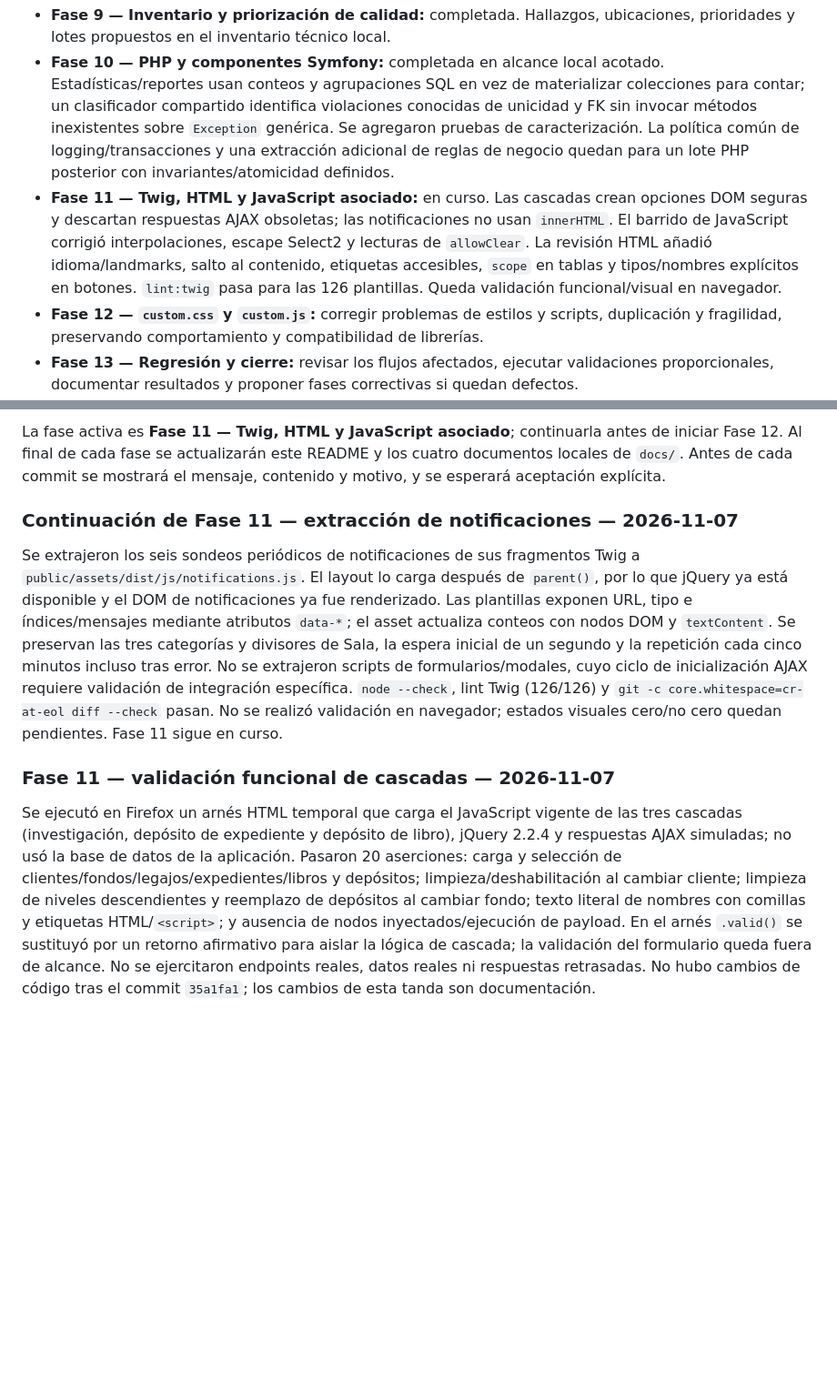
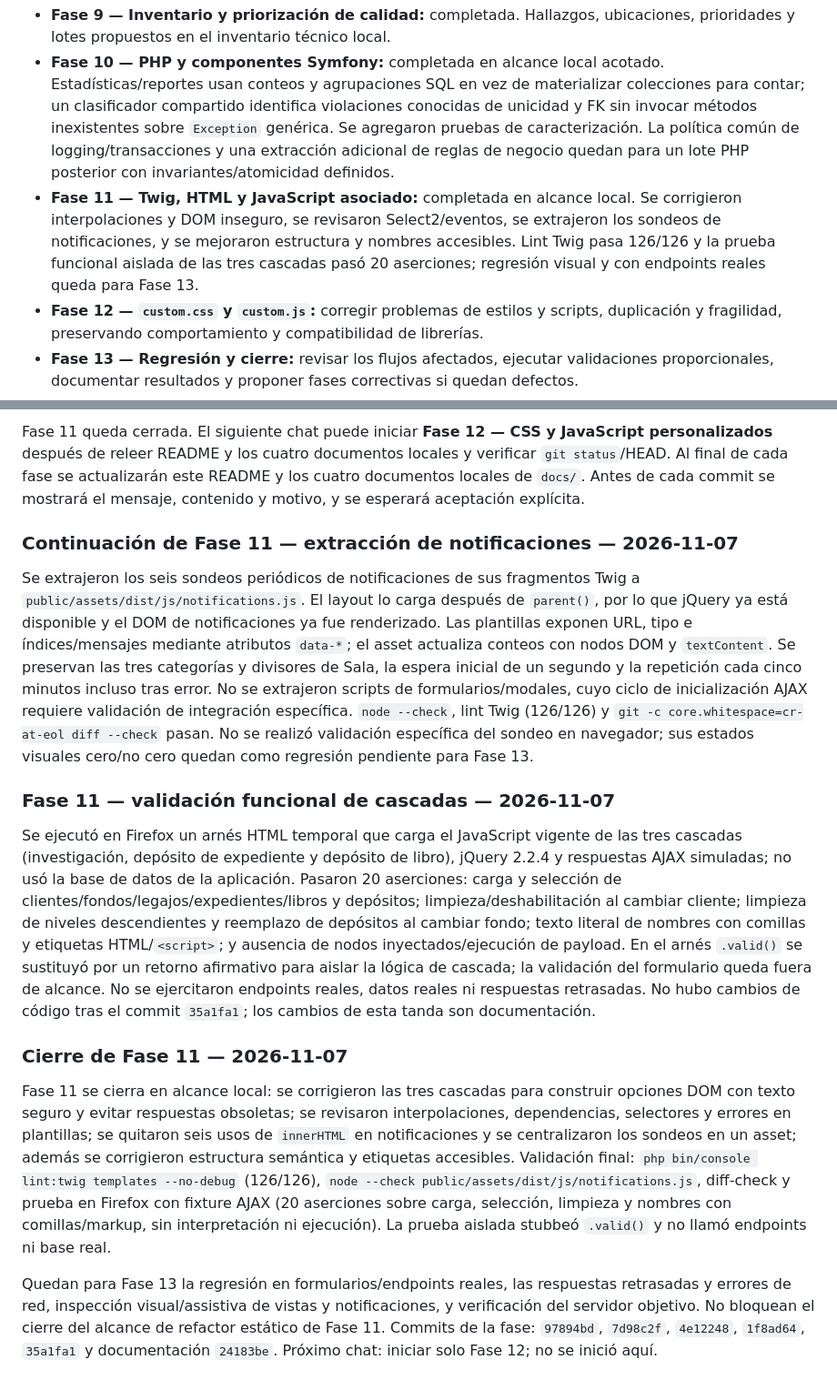
Before and after one commit to dyg81/servi-arnac, a Markdown page: README.md, 2 parts joined by grey strips. Shown at 91% size. GitHub-like rendering; blank space fills up the shorter version.

Commit message:
docs: document template security, accessibility, and UI validation

```diff
--- a/README.md
+++ b/README.md
@@ -161,7 +161,7 @@ La Fase 9 se completó en alcance estático sobre ese commit. El inventario prio
 
 - **Fase 9 — Inventario y priorización de calidad:** completada. Hallazgos, ubicaciones, prioridades y lotes propuestos en el inventario técnico local.
 - **Fase 10 — PHP y componentes Symfony:** completada en alcance local acotado. Estadísticas/reportes usan conteos y agrupaciones SQL en vez de materializar colecciones para contar; un clasificador compartido identifica violaciones conocidas de unicidad y FK sin invocar métodos inexistentes sobre `Exception` genérica. Se agregaron pruebas de caracterización. La política común de logging/transacciones y una extracción adicional de reglas de negocio quedan para un lote PHP posterior con invariantes/atomicidad definidos.
-- **Fase 11 — Twig, HTML y JavaScript asociado:** en curso. Las cascadas crean opciones DOM seguras y descartan respuestas AJAX obsoletas; las notificaciones no usan `innerHTML`. El barrido de JavaScript corrigió interpolaciones, escape Select2 y lecturas de `allowClear`. La revisión HTML añadió idioma/landmarks, salto al contenido, etiquetas accesibles, `scope` en tablas y tipos/nombres explícitos en botones. `lint:twig` pasa para las 126 plantillas. Queda validación funcional/visual en navegador.
+- **Fase 11 — Twig, HTML y JavaScript asociado:** completada en alcance local. Se corrigieron interpolaciones y DOM inseguro, se revisaron Select2/eventos, se extrajeron los sondeos de notificaciones, y se mejoraron estructura y nombres accesibles. Lint Twig pasa 126/126 y la prueba funcional aislada de las tres cascadas pasó 20 aserciones; regresión visual y con endpoints reales queda para Fase 13.
 - **Fase 12 — `custom.css` y `custom.js`:** corregir problemas de estilos y scripts, duplicación y fragilidad, preservando comportamiento y compatibilidad de librerías.
 - **Fase 13 — Regresión y cierre:** revisar los flujos afectados, ejecutar validaciones proporcionales, documentar resultados y proponer fases correctivas si quedan defectos.
 
@@ -169,12 +169,19 @@ El P1 de la cascada de investigación fue confirmado: JSON persistido se concate
 
-La fase activa es **Fase 11 — Twig, HTML y JavaScript asociado**; continuarla antes de iniciar Fase 12. Al final de cada fase se actualizarán este README y los cuatro documentos locales de `docs/`. Antes de cada commit se mostrará el mensaje, contenido y motivo, y se esperará aceptación explícita.
+Fase 11 queda cerrada. El siguiente chat puede iniciar **Fase 12 — CSS y JavaScript personalizados** después de releer README y los cuatro documentos locales y verificar `git status`/HEAD. Al final de cada fase se actualizarán este README y los cuatro documentos locales de `docs/`. Antes de cada commit se mostrará el mensaje, contenido y motivo, y se esperará aceptación explícita.
 
 
 ### Continuación de Fase 11 — extracción de notificaciones — 2026-11-07
 
-Se extrajeron los seis sondeos periódicos de notificaciones de sus fragmentos Twig a `public/assets/dist/js/notifications.js`. El layout lo carga después de `parent()`, por lo que jQuery ya está disponible y el DOM de notificaciones ya fue renderizado. Las plantillas exponen URL, tipo e índices/mensajes mediante atributos `data-*`; el asset actualiza conteos con nodos DOM y `textContent`. Se preservan las tres categorías y divisores de Sala, la espera inicial de un segundo y la repetición cada cinco minutos incluso tras error. No se extrajeron scripts de formularios/modales, cuyo ciclo de inicialización AJAX requiere validación de integración específica. `node --check`, lint Twig (126/126) y `git -c core.whitespace=cr-at-eol diff --check` pasan. No se realizó validación en navegador; estados visuales cero/no cero quedan pendientes. Fase 11 sigue en curso.
+Se extrajeron los seis sondeos periódicos de notificaciones de sus fragmentos Twig a `public/assets/dist/js/notifications.js`. El layout lo carga después de `parent()`, por lo que jQuery ya está disponible y el DOM de notificaciones ya fue renderizado. Las plantillas exponen URL, tipo e índices/mensajes mediante atributos `data-*`; el asset actualiza conteos con nodos DOM y `textContent`. Se preservan las tres categorías y divisores de Sala, la espera inicial de un segundo y la repetición cada cinco minutos incluso tras error. No se extrajeron scripts de formularios/modales, cuyo ciclo de inicialización AJAX requiere validación de integración específica. `node --check`, lint Twig (126/126) y `git -c core.whitespace=cr-at-eol diff --check` pasan. No se realizó validación específica del sondeo en navegador; sus estados visuales cero/no cero quedan como regresión pendiente para Fase 13.
 
 
 ### Fase 11 — validación funcional de cascadas — 2026-11-07
 
 Se ejecutó en Firefox un arnés HTML temporal que carga el JavaScript vigente de las tres cascadas (investigación, depósito de expediente y depósito de libro), jQuery 2.2.4 y respuestas AJAX simuladas; no usó la base de datos de la aplicación. Pasaron 20 aserciones: carga y selección de clientes/fondos/legajos/expedientes/libros y depósitos; limpieza/deshabilitación al cambiar cliente; limpieza de niveles descendientes y reemplazo de depósitos al cambiar fondo; texto literal de nombres con comillas y etiquetas HTML/`<script>`; y ausencia de nodos inyectados/ejecución de payload. En el arnés `.valid()` se sustituyó por un retorno afirmativo para aislar la lógica de cascada; la validación del formulario queda fuera de alcance. No se ejercitaron endpoints reales, datos reales ni respuestas retrasadas. No hubo cambios de código tras el commit `35a1fa1`; los cambios de esta tanda son documentación.
+
+
+### Cierre de Fase 11 — 2026-11-07
+
+Fase 11 se cierra en alcance local: se corrigieron las tres cascadas para construir opciones DOM con texto seguro y evitar respuestas obsoletas; se revisaron interpolaciones, dependencias, selectores y errores en plantillas; se quitaron seis usos de `innerHTML` en notificaciones y se centralizaron los sondeos en un asset; además se corrigieron estructura semántica y etiquetas accesibles. Validación final: `php bin/console lint:twig templates --no-debug` (126/126), `node --check public/assets/dist/js/notifications.js`, diff-check y prueba en Firefox con fixture AJAX (20 aserciones sobre carga, selección, limpieza y nombres con comillas/markup, sin interpretación ni ejecución). La prueba aislada stubbeó `.valid()` y no llamó endpoints ni base real.
+
+Quedan para Fase 13 la regresión en formularios/endpoints reales, las respuestas retrasadas y errores de red, inspección visual/assistiva de vistas y notificaciones, y verificación del servidor objetivo. No bloquean el cierre del alcance de refactor estático de Fase 11. Commits de la fase: `97894bd`, `7d98c2f`, `4e12248`, `1f8ad64`, `35a1fa1` y documentación `24183be`. Próximo chat: iniciar solo Fase 12; no se inició aquí.
```
Also changed, not shown: other parts of README.md (+1 -1 lines).
